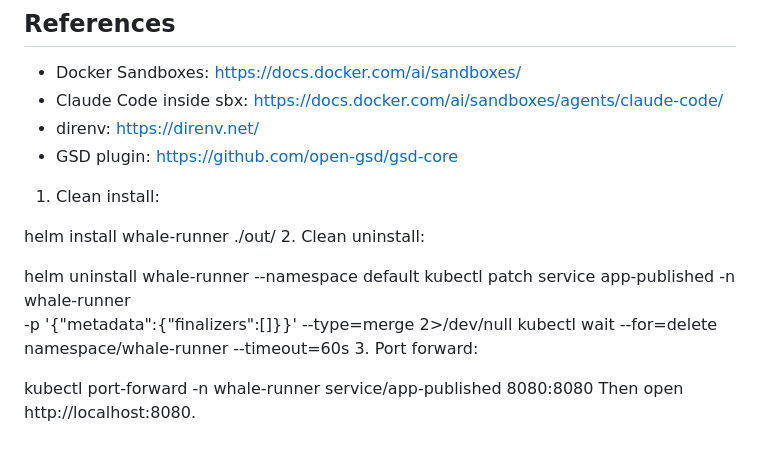
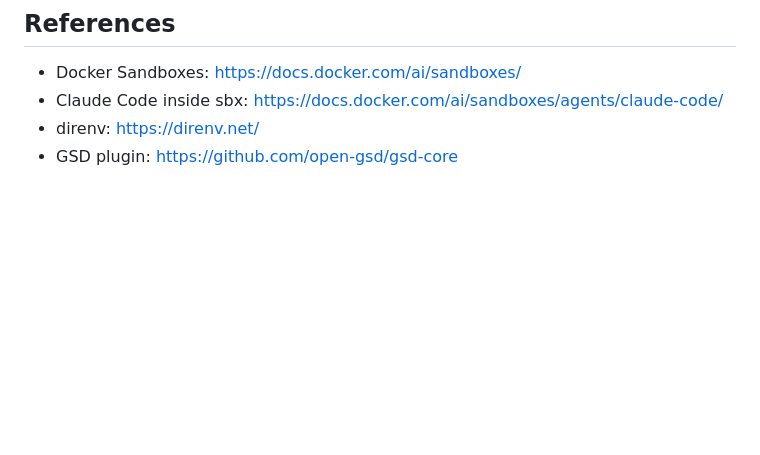
Before and after one commit to krisfoster/compose-dev-containers-test-containers, a Markdown page: README.md, the part around the change. Rendered like a GitHub page; blank space fills up the shorter version.

Commit message:
Remove duplicate Helm instructions from root README
Helm deployment instructions live in k8s/README.md.

Co-Authored-By: Claude Sonnet 4.6 <noreply@anthropic.com>

```diff
--- a/README.md
+++ b/README.md
@@ -207,19 +207,3 @@ VS Code with the [Dev Containers extension](https://marketplace.visualstudio.com
 - Claude Code inside sbx: <https://docs.docker.com/ai/sandboxes/agents/claude-code/>
 - direnv: <https://direnv.net/>
 - GSD plugin: <https://github.com/open-gsd/gsd-core>
-
-
-
-1. Clean install:
-
-helm install whale-runner ./out/
-2. Clean uninstall:
-
-helm uninstall whale-runner --namespace default
-kubectl patch service app-published -n whale-runner \
-  -p '{"metadata":{"finalizers":[]}}' --type=merge 2>/dev/null
-kubectl wait --for=delete namespace/whale-runner --timeout=60s
-3. Port forward:
-
-kubectl port-forward -n whale-runner service/app-published 8080:8080
-Then open http://localhost:8080.
```
